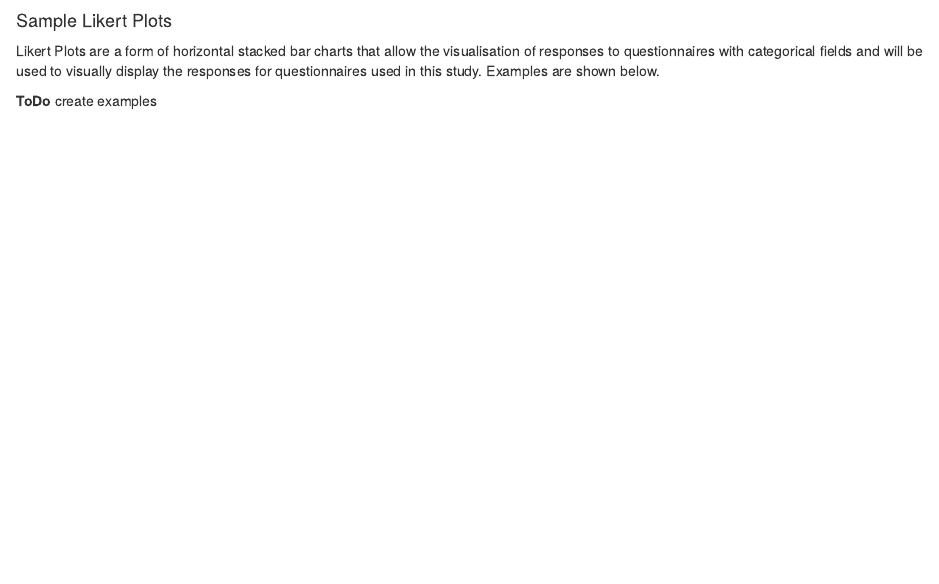
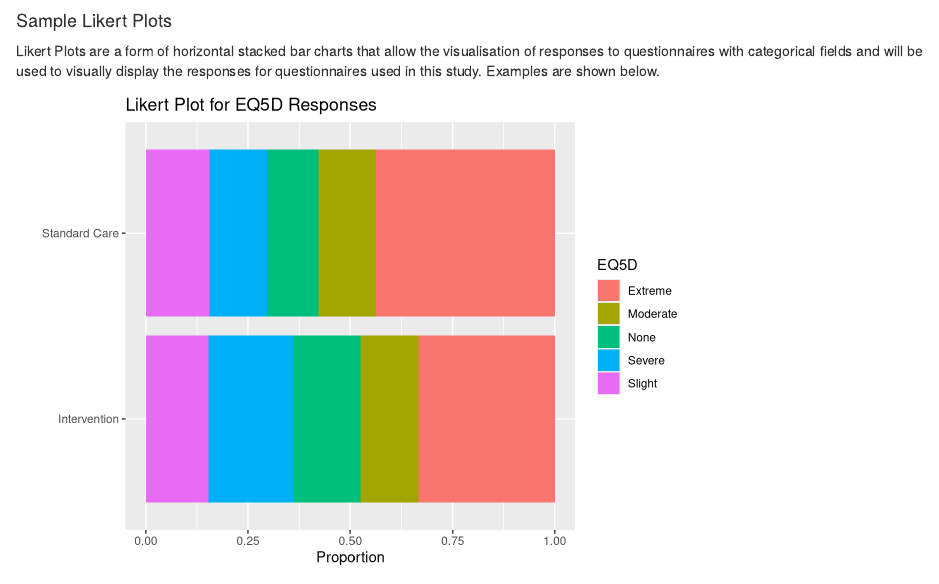
Before and after one commit to ns-ctru/isocialise, an R Markdown document (doc/sap/sections/appendix/figures/likert.Rmd): the page in a window 1100 px wide, from its top. Rendered offline with R 4.5, knitr and Pandoc, with nearby package versions; code that draws random numbers runs with fixed seeds of ours; common packages that the code uses without loading them are loaded.

Commit message:
likert plot

````diff
--- a/doc/sap/sections/appendix/figures/likert.Rmd
+++ b/doc/sap/sections/appendix/figures/likert.Rmd
@@ -2,6 +2,28 @@
 
 Likert Plots are a form of horizontal stacked bar charts that allow the visualisation of responses to questionnaires with categorical fields and will be used to visually display the responses for questionnaires used in this study.  Examples are shown below.
 
-**ToDo** create examples
+
 ```{r example-likert, echo = FALSE, warning = FALSE, message = FALSE, results = 'hide', cache = FALSE, fig_width = 10, fig_height = 10, eval = TRUE}
+dummy <- cbind(ifelse(runif(n =  240) > 0.5,
+                      yes = 'Standard Care',
+                      no  = 'Intervention'),
+               runif(n =  240)) %>%
+         as.tibble()
+names(dummy) <- c('Status', 'random')
+dummy <- mutate(dummy,
+                EQ5D = case_when(random >= 0    & random <= 0.14 ~ 'None',
+                                 random >  0.14 & random <= 0.29 ~ 'Slight',
+                                 random >  0.29 & random <= 0.46 ~ 'Moderate',
+                                 random >  0.46 & random <= 0.64 ~ 'Severe',
+                                 random >  0.64 & random <= 1.0  ~ 'Extreme'))
+ggplot(dummy, aes(Status, fill = EQ5D)) +
+    geom_bar(position = 'fill') +
+    coord_flip() +
+    xlab('') +
+    ylab('Proportion') +
+    ggtitle('Likert Plot for EQ5D Responses')
+    theme_bw()
+
+
+
 ```
````
